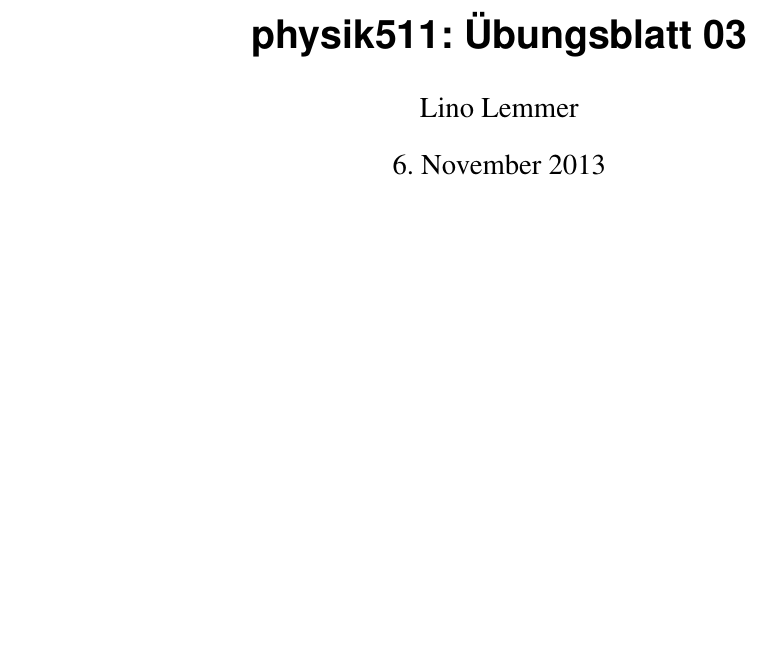
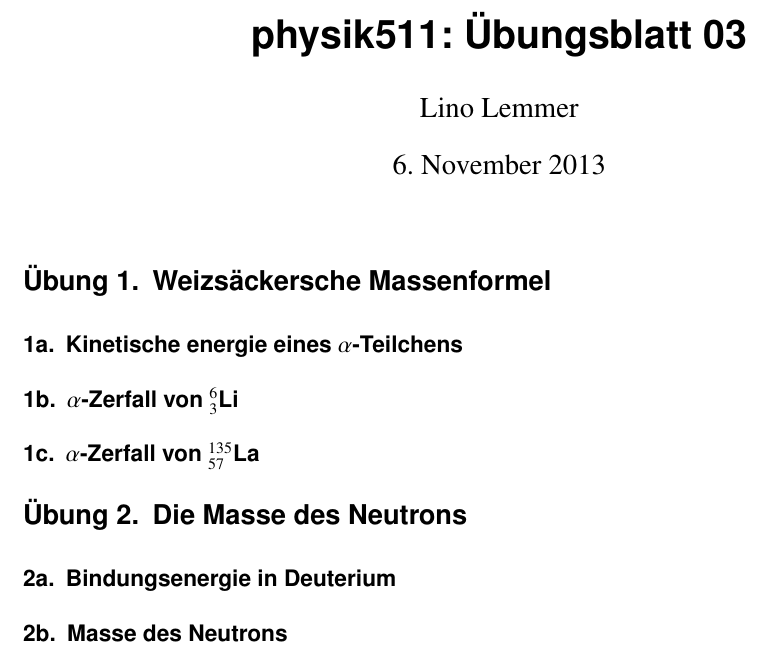
Before and after one commit to lino-lemmer/physik511-03, a LaTeX document (physik511-03.tex): part of the page, cut so that both start at the same text, the shorter picture padded with empty space. Compiled offline with pdfLaTeX.

Commit message:
Überschriften

```diff
--- a/physik511-03.tex
+++ b/physik511-03.tex
@@ -8,5 +8,13 @@
 
 \begin{document}
 \maketitle
+\section{Weizsäckersche Massenformel}
+\subsection{Kinetische energie eines $\alpha$-Teilchens}
+\subsection{$\alpha$-Zerfall von $_3^6\text{Li}$}
+\subsection{$\alpha$-Zerfall von $_{57}^{135}\text{La}$}
+
+\section{Die Masse des Neutrons}
+\subsection{Bindungsenergie in Deuterium}
+\subsection{Masse des Neutrons}
 
 \end{document}
```
